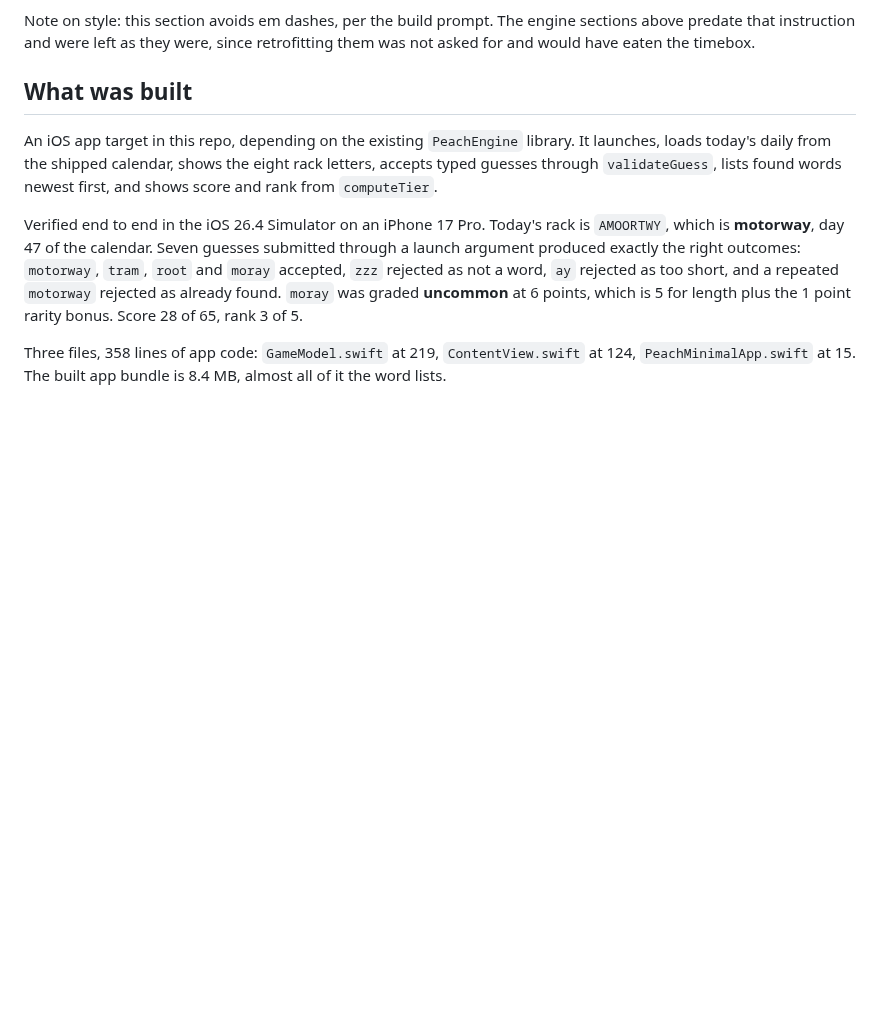
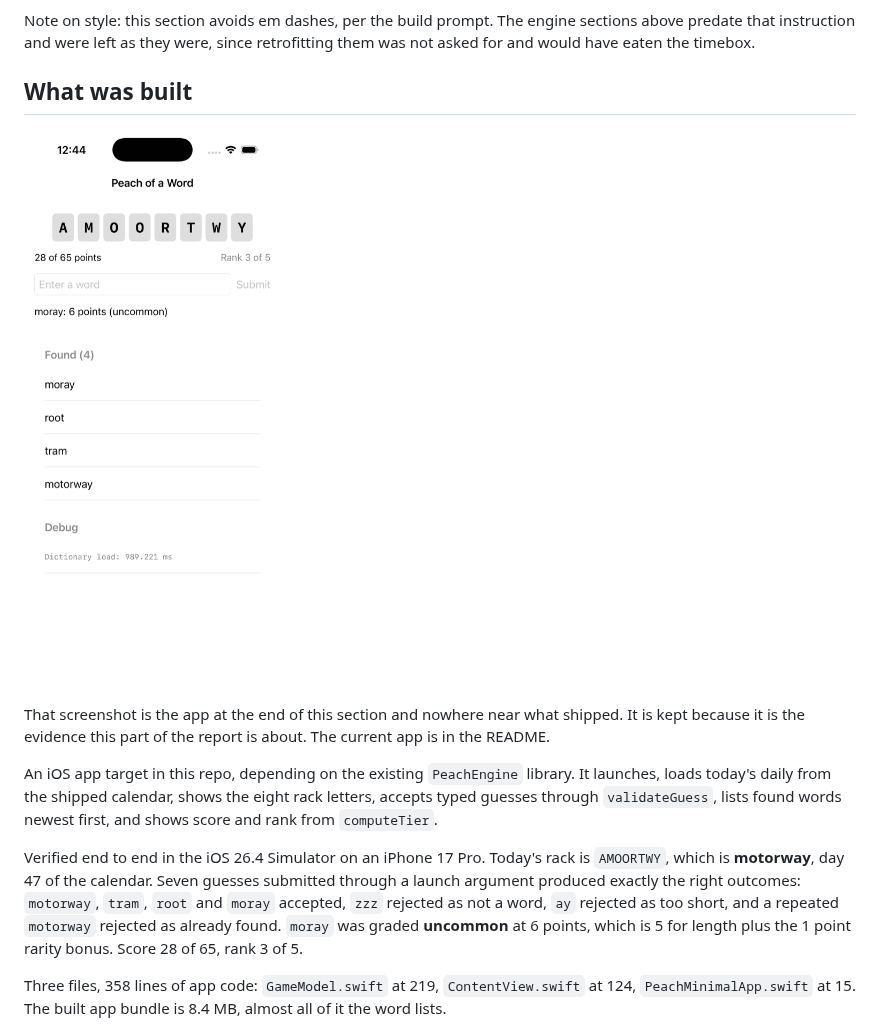
Before and after one commit to anthony-liddle/peach-of-a-word-swift, a Markdown page: docs/REPORT.md, the part around the change. GitHub-like rendering; pictures changed too: docs/images/minimal-app.png; blank space fills up the shorter version.

Commit message:
docs: replace the README screenshot with the shipped app
The README still showed the minimal app from the first UI task: no
theme, no tier meter, no found list. It was also served at 1206px wide,
so GitHub rendered it at full column width.

The new shot is the current build in a mid-game state, at 480px and
constrained to 320px on the page. A near-complete board was captured
first and rejected: it read as an endgame rather than an invitation, and
it put most of one day's answers in a public README.

The old screenshot is not deleted. It moves to the part of REPORT.md
that describes the app it shows, which is where the experiment record
lives, and it was downscaled and quantised too.

```diff
--- a/docs/REPORT.md
+++ b/docs/REPORT.md
@@ -520,6 +520,12 @@ retrofitting them was not asked for and would have eaten the timebox.
 
 ## What was built
 
+![The minimal app, 2026-08-09](images/minimal-app.png)
+
+That screenshot is the app at the end of this section and nowhere near what
+shipped. It is kept because it is the evidence this part of the report is about.
+The current app is in the README.
+
 An iOS app target in this repo, depending on the existing `PeachEngine`
 library. It launches, loads today's daily from the shipped calendar, shows the
 eight rack letters, accepts typed guesses through `validateGuess`, lists found
```
Also changed, not shown: README.md (+1 -1 lines), docs/images/app.png (added).
